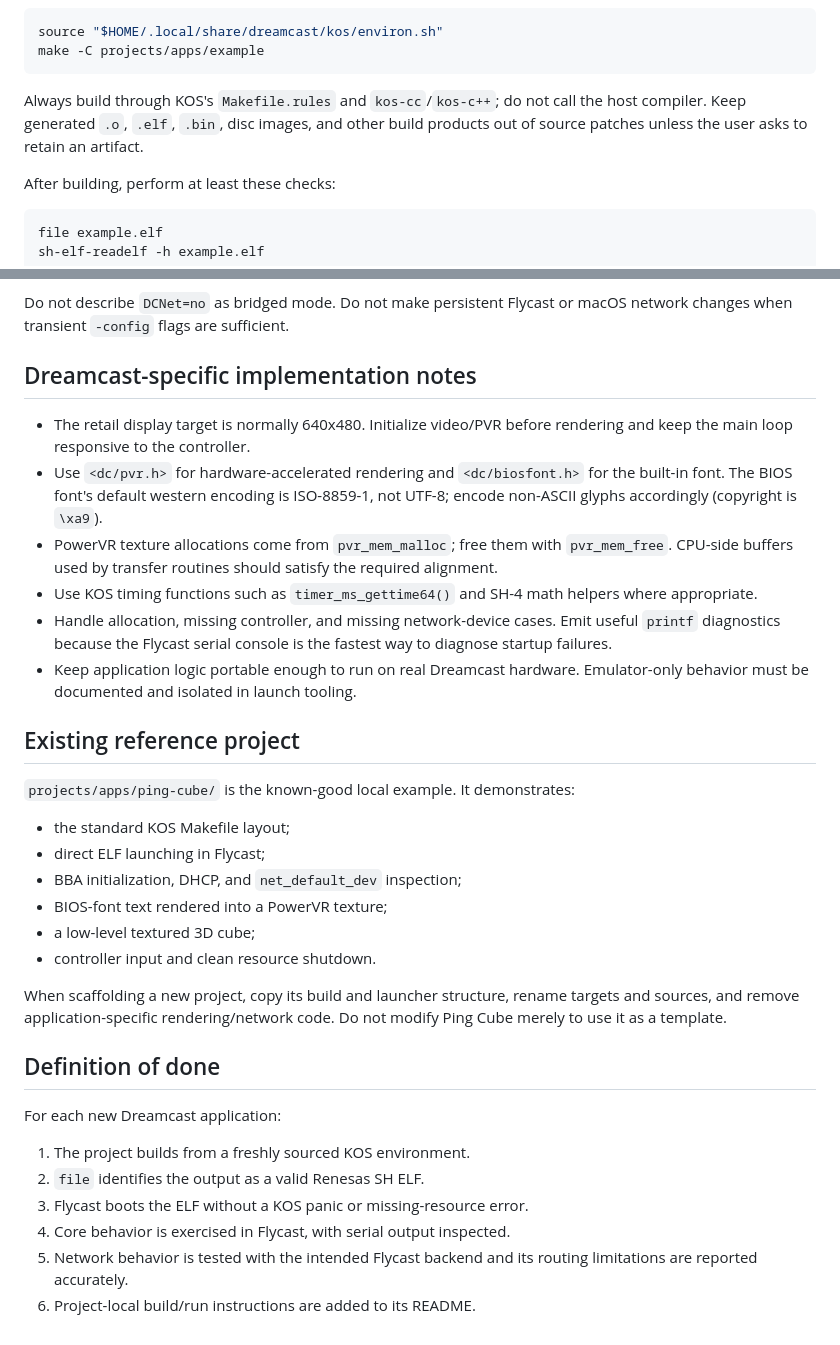
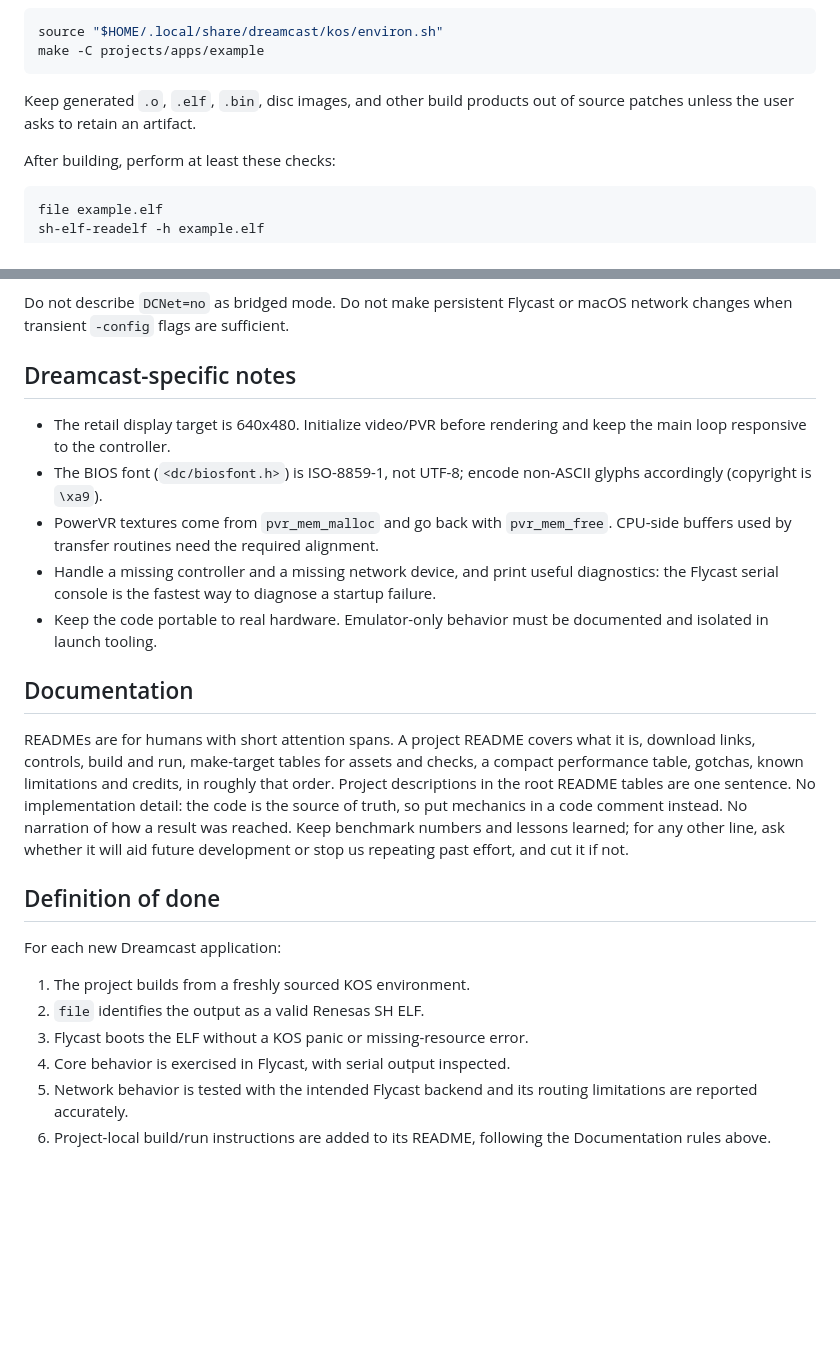
Before and after one commit to richstokes/dreamcast-homebrew, a Markdown page: AGENTS.md, 2 parts joined by grey strips. GitHub-like rendering; blank space fills up the shorter version.

````diff
--- a/AGENTS.md
+++ b/AGENTS.md
@@ -156,9 +135,8 @@ source "$HOME/.local/share/dreamcast/kos/environ.sh"
 make -C projects/apps/example
 ```
 
-Always build through KOS's `Makefile.rules` and `kos-cc`/`kos-c++`; do not call
-the host compiler. Keep generated `.o`, `.elf`, `.bin`, disc images, and other
-build products out of source patches unless the user asks to retain an artifact.
+Keep generated `.o`, `.elf`, `.bin`, disc images, and other build products
+out of source patches unless the user asks to retain an artifact.
 
 After building, perform at least these checks:
 
@@ -213,38 +191,32 @@ creates the blank set.
 Do not describe `DCNet=no` as bridged mode. Do not make persistent Flycast or
 macOS network changes when transient `-config` flags are sufficient.
 
-## Dreamcast-specific implementation notes
+## Dreamcast-specific notes
 
-- The retail display target is normally 640x480. Initialize video/PVR before
+- The retail display target is 640x480. Initialize video/PVR before
   rendering and keep the main loop responsive to the controller.
-- Use `<dc/pvr.h>` for hardware-accelerated rendering and `<dc/biosfont.h>` for
-  the built-in font. The BIOS font's default western encoding is ISO-8859-1,
-  not UTF-8; encode non-ASCII glyphs accordingly (copyright is `\xa9`).
-- PowerVR texture allocations come from `pvr_mem_malloc`; free them with
-  `pvr_mem_free`. CPU-side buffers used by transfer routines should satisfy
-  the required alignment.
-- Use KOS timing functions such as `timer_ms_gettime64()` and SH-4 math helpers
-  where appropriate.
-- Handle allocation, missing controller, and missing network-device cases.
-  Emit useful `printf` diagnostics because the Flycast serial console is the
-  fastest way to diagnose startup failures.
-- Keep application logic portable enough to run on real Dreamcast hardware.
-  Emulator-only behavior must be documented and isolated in launch tooling.
+- The BIOS font (`<dc/biosfont.h>`) is ISO-8859-1, not UTF-8; encode
+  non-ASCII glyphs accordingly (copyright is `\xa9`).
+- PowerVR textures come from `pvr_mem_malloc` and go back with
+  `pvr_mem_free`. CPU-side buffers used by transfer routines need the
+  required alignment.
+- Handle a missing controller and a missing network device, and print useful
+  diagnostics: the Flycast serial console is the fastest way to diagnose a
+  startup failure.
+- Keep the code portable to real hardware. Emulator-only behavior must be
+  documented and isolated in launch tooling.
 
-## Existing reference project
+## Documentation
 
-`projects/apps/ping-cube/` is the known-good local example. It demonstrates:
-
-- the standard KOS Makefile layout;
-- direct ELF launching in Flycast;
-- BBA initialization, DHCP, and `net_default_dev` inspection;
-- BIOS-font text rendered into a PowerVR texture;
-- a low-level textured 3D cube;
-- controller input and clean resource shutdown.
-
-When scaffolding a new project, copy its build and launcher structure, rename
-targets and sources, and remove application-specific rendering/network code.
-Do not modify Ping Cube merely to use it as a template.
+READMEs are for humans with short attention spans. A project README covers
+what it is, download links, controls, build and run, make-target tables for
+assets and checks, a compact performance table, gotchas, known limitations
+and credits, in roughly that order. Project descriptions in the root README
+tables are one sentence. No implementation detail: the code is the source of
+truth, so put mechanics in a code comment instead. No narration of how a
+result was reached. Keep benchmark numbers and lessons learned; for any other
+line, ask whether it will aid future development or stop us repeating past
+effort, and cut it if not.
 
 ## Definition of done
 
@@ -256,4 +228,5 @@ For each new Dreamcast application:
 4. Core behavior is exercised in Flycast, with serial output inspected.
 5. Network behavior is tested with the intended Flycast backend and its routing
    limitations are reported accurately.
-6. Project-local build/run instructions are added to its README.
+6. Project-local build/run instructions are added to its README, following
+   the Documentation rules above.
````
Also changed, not shown: other parts of AGENTS.md (+36 -57 lines).
